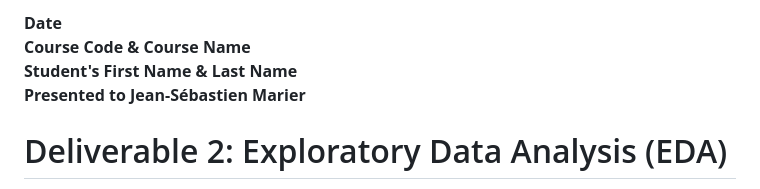
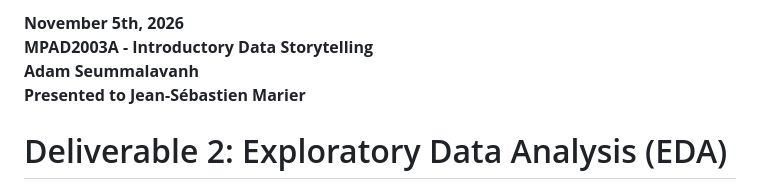
Before and after one commit to adam-sml/mpad_2003_deliverable_2, a Markdown page: seummalavah_mpad_2003_deliverable_2.md, the part around one of its changes. GitHub-like rendering.

```diff
--- a/EN-template-for-analysis.md
+++ b/seummalavah_mpad_2003_deliverable_2.md
@@ -1,6 +1,6 @@
-**Date**<br>
-**Course Code & Course Name**<br>
-**Student's First Name & Last Name**<br>
+**November 5th, 2026**<br>
+**MPAD2003A - Introductory Data Storytelling**<br>
+**Adam Seummalavanh**<br>
 **Presented to Jean-Sébastien Marier**<br>
 
 # Deliverable 2: Exploratory Data Analysis (EDA)
```
Also changed, not shown: other parts of seummalavah_mpad_2003_deliverable_2.md (+39 -0 lines), Screenshot (Dataset before changes).png (added).
